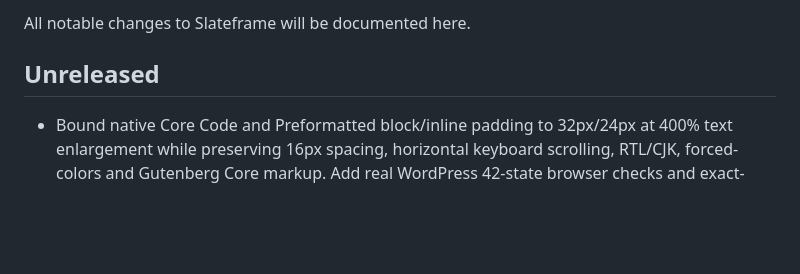
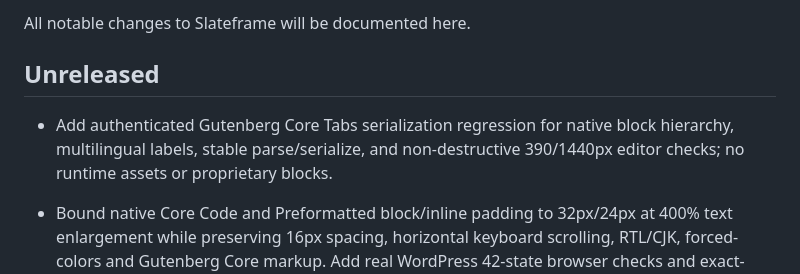
Before and after one commit to hsxk/Slateframe, a Markdown page: CHANGELOG.md, the part around the change. Rendered like a GitHub page; blank space fills up the shorter version.

Commit message:
docs(release): record native Core Tabs editor regression coverage

```diff
--- a/CHANGELOG.md
+++ b/CHANGELOG.md
@@ -3,6 +3,8 @@
 All notable changes to Slateframe will be documented here.
 
 ## Unreleased
+
+- Add authenticated Gutenberg Core Tabs serialization regression for native block hierarchy, multilingual labels, stable parse/serialize, and non-destructive 390/1440px editor checks; no runtime assets or proprietary blocks.
 
 - Bound native Core Code and Preformatted block/inline padding to 32px/24px at 400% text enlargement while preserving 16px spacing, horizontal keyboard scrolling, RTL/CJK, forced-colors and Gutenberg Core markup. Add real WordPress 42-state browser checks and exact-viewport screenshot evidence without new runtime assets or relaxed CSS budgets.
 
```
